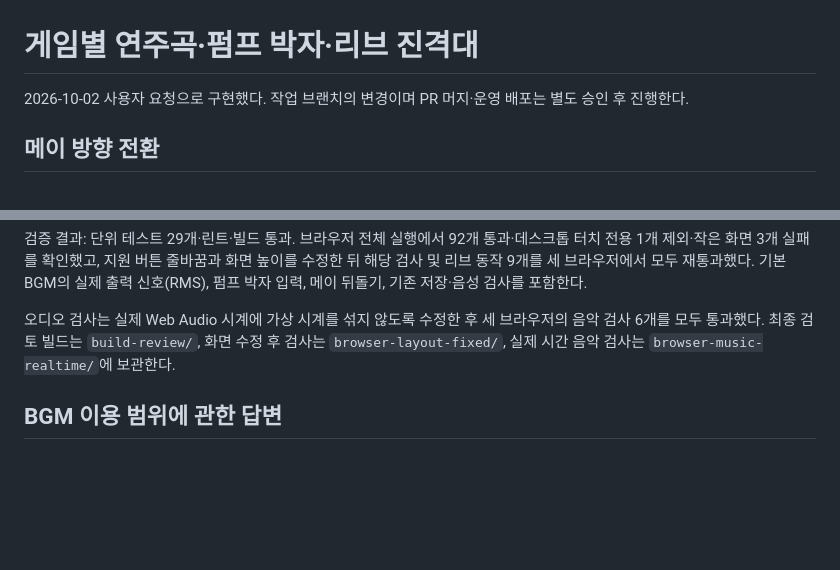
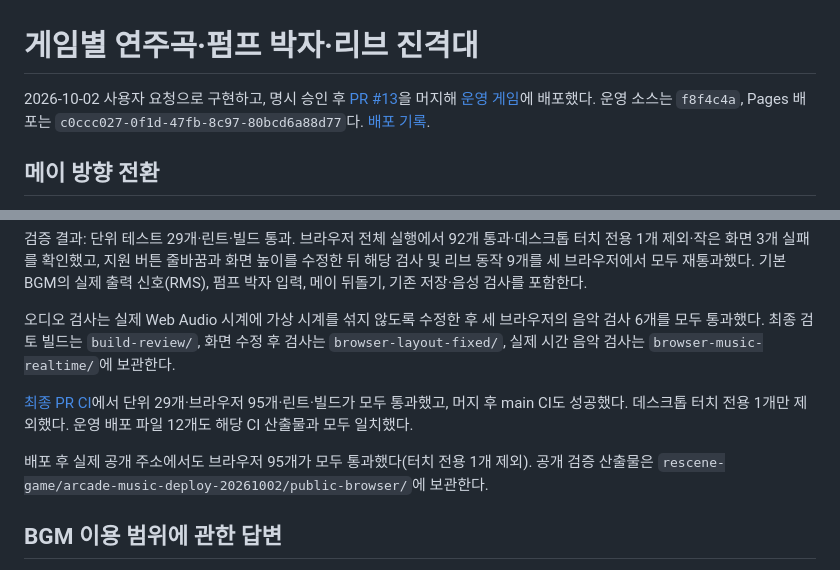
Before and after one commit to hhj4861/rescene-game, a Markdown page: docs/design/arcade-music.md, 2 parts joined by grey strips. Drawn GitHub-style; blank space fills up the shorter version.

```diff
--- a/docs/design/arcade-music.md
+++ b/docs/design/arcade-music.md
@@ -1,6 +1,6 @@
 # 게임별 연주곡·펌프 박자·리브 진격대
 
-2026-10-02 사용자 요청으로 구현했다. 작업 브랜치의 변경이며 PR 머지·운영 배포는 별도 승인 후 진행한다.
+2026-10-02 사용자 요청으로 구현하고, 명시 승인 후 [PR #13](https://github.com/hhj4861/rescene-game/pull/13)을 머지해 [운영 게임](https://rescene-arcade.pages.dev/)에 배포했다. 운영 소스는 `f8f4c4a`, Pages 배포는 `c0ccc027-0f1d-47fb-8c97-80bcd6a88d77`다. [배포 기록](../deployment/arcade-pages.md).
 
 ## 메이 방향 전환
 
@@ -50,6 +50,10 @@ BGM은 기본 켜짐이며 별도의 BGM 버튼으로 끌 수 있다. 전체 ‘
 
 오디오 검사는 실제 Web Audio 시계에 가상 시계를 섞지 않도록 수정한 후 세 브라우저의 음악 검사 6개를 모두 통과했다. 최종 검토 빌드는 `build-review/`, 화면 수정 후 검사는 `browser-layout-fixed/`, 실제 시간 음악 검사는 `browser-music-realtime/`에 보관한다.
 
+[최종 PR CI](https://github.com/hhj4861/rescene-game/actions/runs/36955711764)에서 단위 29개·브라우저 95개·린트·빌드가 모두 통과했고, 머지 후 main CI도 성공했다. 데스크톱 터치 전용 1개만 제외했다. 운영 배포 파일 12개도 해당 CI 산출물과 모두 일치했다.
+
+배포 후 실제 공개 주소에서도 브라우저 95개가 모두 통과했다(터치 전용 1개 제외). 공개 검증 산출물은 `rescene-game/arcade-music-deploy-20261002/public-browser/`에 보관한다.
+
 ## BGM 이용 범위에 관한 답변
 
 비영리 팬 게임이라는 이유만으로 상용 음원의 공개 웹 게임 복제·전송이 자유로워지는 것은 아니다. 비영리 공연·방송 예외의 조건은 [저작권법 제29조](https://law.go.kr/lsLinkCommonInfo.do?chrClsCd=010202&lsJoLnkSeq=1025202681)에 규정돼 있다. 이번에는 사용자 선택에 따라 직접 작성한 연주 패턴을 사용했으며, 리센느 상용 음원의 사용 허락을 취득했다고 표시하지 않는다.
```
Also changed, not shown: docs/deployment/arcade-pages.md (+11 -0 lines), docs/design/arcade-refresh.md (+1 -1 lines).
